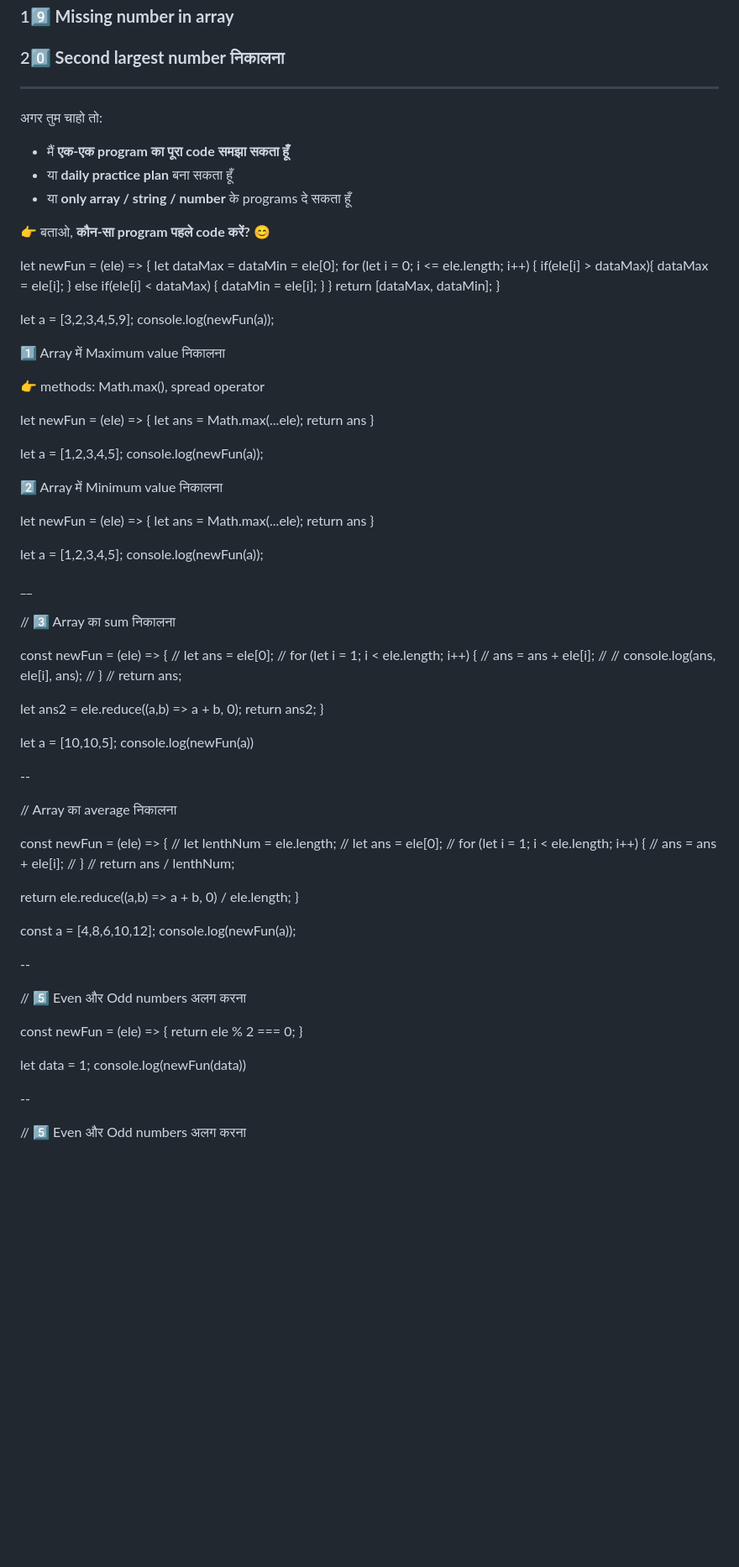
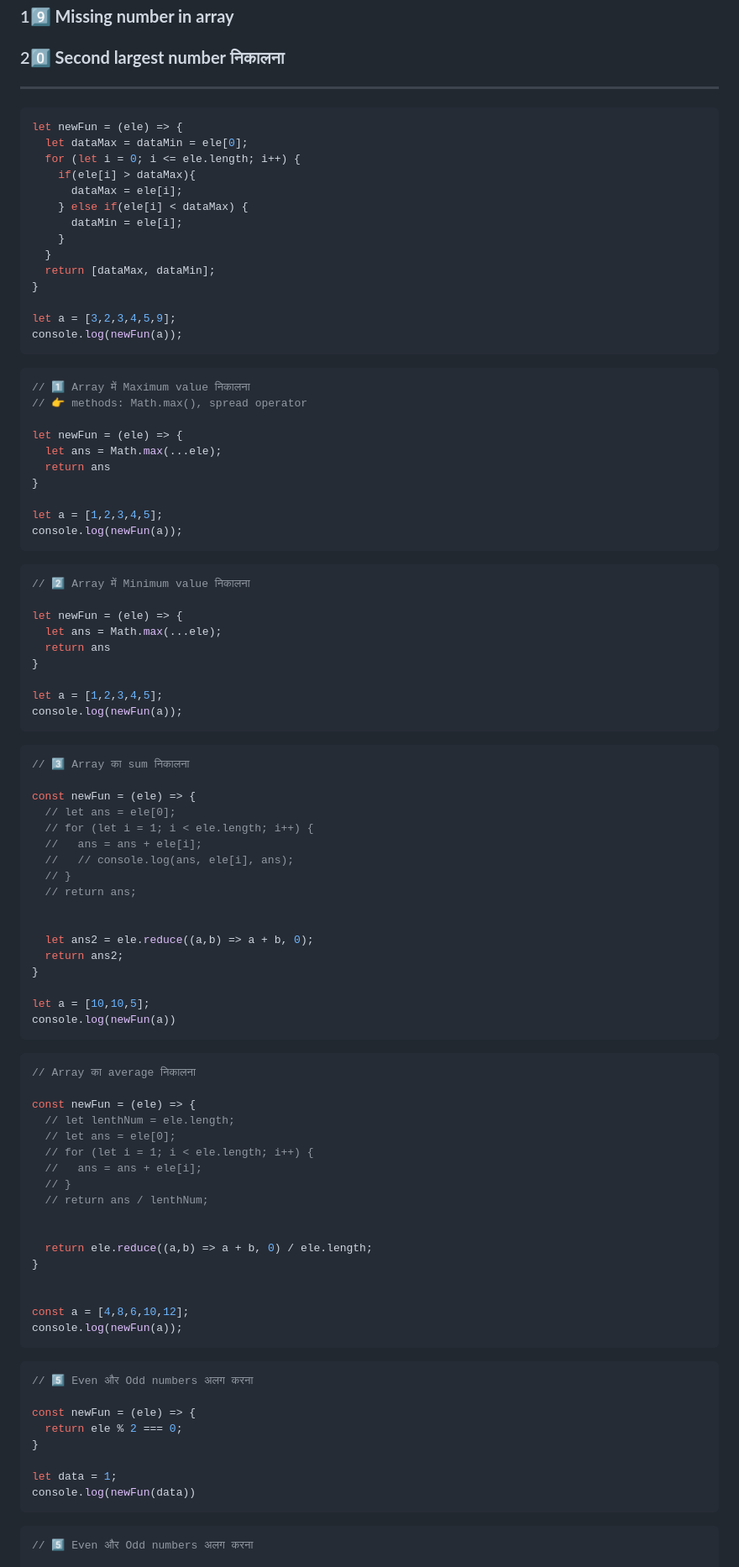
Before and after one commit to vrushankm19/javascript-2024, a Markdown page: main-inv-2025/Qution Anser For Interview/basic.md, the part around one of its changes. Shown at 84% size. GitHub-like rendering; blank space fills up the shorter version.

````diff
--- a/main-inv-2025/Qution Anser For Interview/basic.md
+++ b/main-inv-2025/Qution Anser For Interview/basic.md
@@ -85,17 +86,7 @@
 
 ---
 
-अगर तुम चाहो तो:
-
-* मैं **एक-एक program का पूरा code समझा सकता हूँ**
-* या **daily practice plan** बना सकता हूँ
-* या **only array / string / number** के programs दे सकता हूँ
-
-👉 बताओ, **कौन-सा program पहले code करें?** 😊
-
-
-
-
+```javascript
 let newFun = (ele) => {
   let dataMax = dataMin = ele[0];
   for (let i = 0; i <= ele.length; i++) {
@@ -110,11 +101,11 @@ let newFun = (ele) => {
 
 let a = [3,2,3,4,5,9];
 console.log(newFun(a));
+```
 
-
-1️⃣ Array में Maximum value निकालना
-
-👉 methods: Math.max(), spread operator
+```javascript
+// 1️⃣ Array में Maximum value निकालना
+// 👉 methods: Math.max(), spread operator
 
 let newFun = (ele) => {
   let ans = Math.max(...ele);
@@ -123,8 +114,10 @@ let newFun = (ele) => {
 
 let a = [1,2,3,4,5];
 console.log(newFun(a));
+```
 
-2️⃣ Array में Minimum value निकालना
+```javascript
+// 2️⃣ Array में Minimum value निकालना
 
 let newFun = (ele) => {
   let ans = Math.max(...ele);
@@ -133,10 +126,9 @@ let newFun = (ele) => {
 
 let a = [1,2,3,4,5];
 console.log(newFun(a));
+```
 
-__
-
-
+```javascript
 // 3️⃣ Array का sum निकालना
 
 const newFun = (ele) => {
@@ -154,9 +146,9 @@ const newFun = (ele) => {
 
 let a = [10,10,5];
 console.log(newFun(a))
+```
 
---
-
+```javascript
 // Array का average निकालना
 
 const newFun = (ele) => {
@@ -174,9 +166,9 @@ const newFun = (ele) => {
 
 const a = [4,8,6,10,12];
 console.log(newFun(a));
+```
 
---
-
+```javascript
 // 5️⃣ Even और Odd numbers अलग करना
 
 const newFun = (ele) => {
@@ -185,9 +177,9 @@ const newFun = (ele) => {
 
 let data = 1;
 console.log(newFun(data))
+```
 
---
-
+```javascript
 // 5️⃣ Even और Odd numbers अलग करना
 
 const newFun = (ele) => {
````
Also changed, not shown: other parts of main-inv-2025/Qution Anser For Interview/basic.md (+40 -48 lines).
